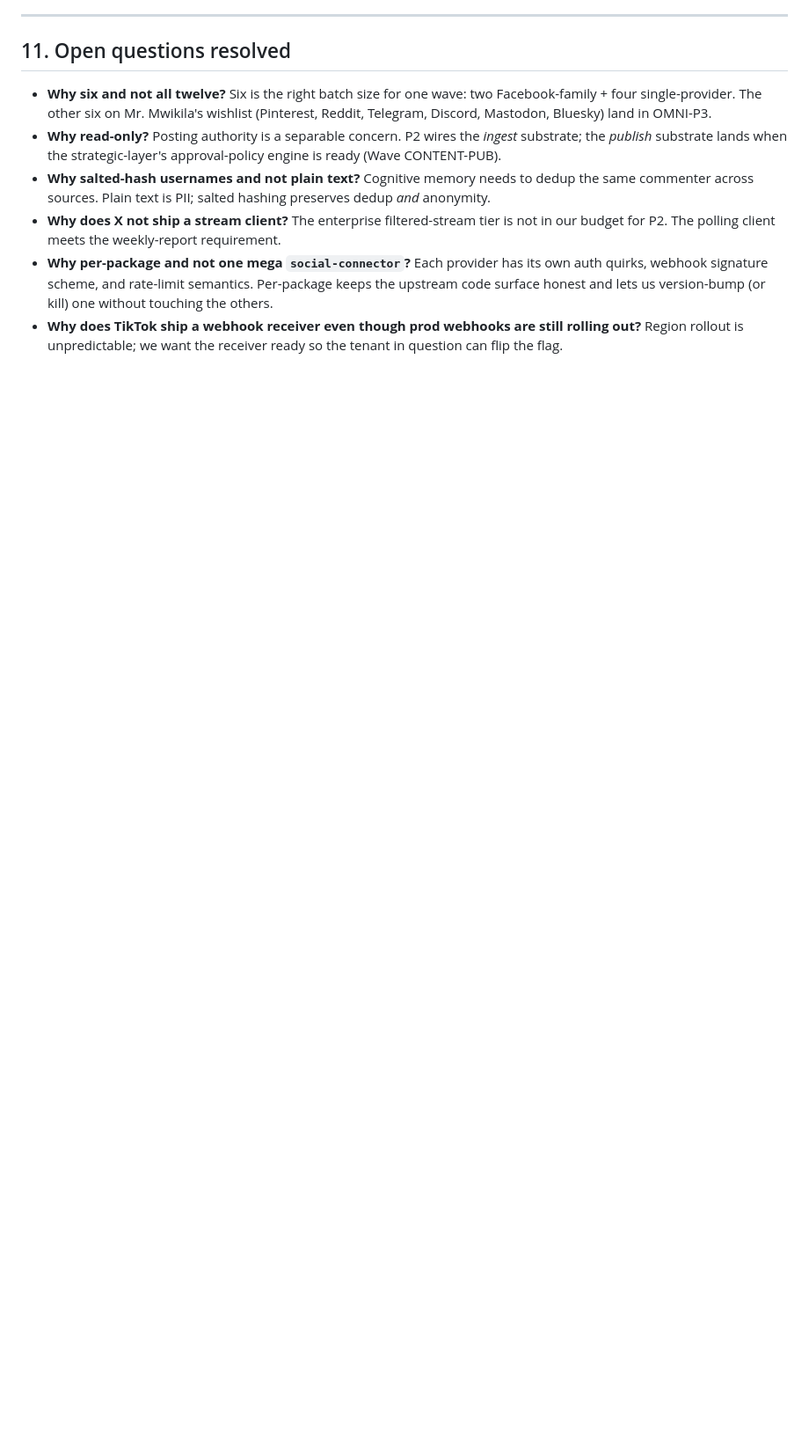
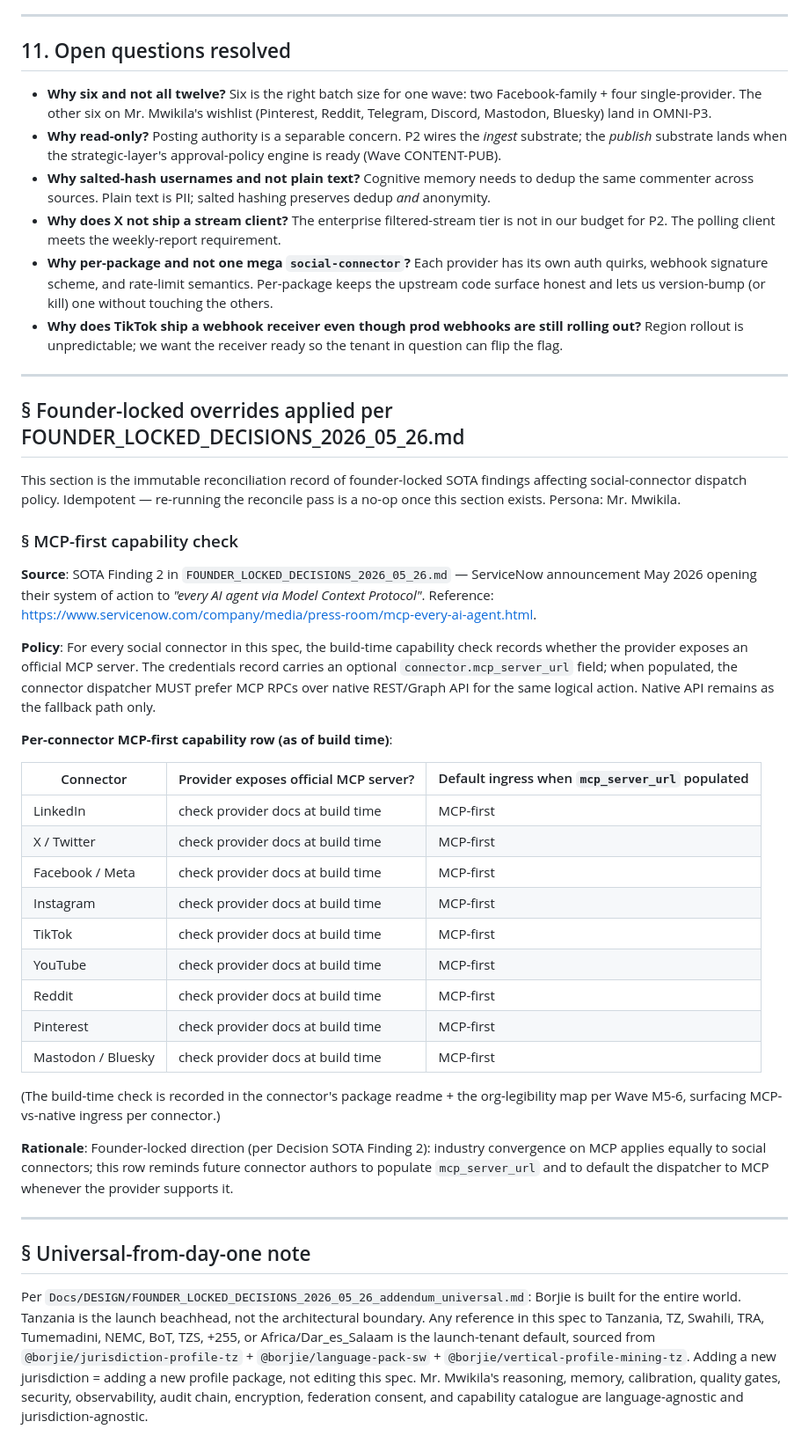
Before and after one commit to GeorgeMwiki/BORJIE-101, a Markdown page: Docs/DESIGN/OMNI_P2_SOCIAL_CONNECTORS_SPEC.md, the part around the change. Shown at 88% size. GitHub-like rendering; blank space fills up the shorter version.

Commit message:
chore(reconcile): apply founder-locked decisions to OMNI_P2_SOCIAL_CONNECTORS_SPEC

```diff
--- a/Docs/DESIGN/OMNI_P2_SOCIAL_CONNECTORS_SPEC.md
+++ b/Docs/DESIGN/OMNI_P2_SOCIAL_CONNECTORS_SPEC.md
@@ -354,3 +354,39 @@ explicit feature flag.
 - **Why does TikTok ship a webhook receiver even though prod webhooks
   are still rolling out?** Region rollout is unpredictable; we want
   the receiver ready so the tenant in question can flip the flag.
+
+---
+
+## § Founder-locked overrides applied per FOUNDER_LOCKED_DECISIONS_2026_05_26.md
+
+This section is the immutable reconciliation record of founder-locked SOTA findings affecting social-connector dispatch policy. Idempotent — re-running the reconcile pass is a no-op once this section exists. Persona: Mr. Mwikila.
+
+### § MCP-first capability check
+
+**Source**: SOTA Finding 2 in `FOUNDER_LOCKED_DECISIONS_2026_05_26.md` — ServiceNow announcement May 2026 opening their system of action to *"every AI agent via Model Context Protocol"*. Reference: https://www.servicenow.com/company/media/press-room/mcp-every-ai-agent.html.
+
+**Policy**: For every social connector in this spec, the build-time capability check records whether the provider exposes an official MCP server. The credentials record carries an optional `connector.mcp_server_url` field; when populated, the connector dispatcher MUST prefer MCP RPCs over native REST/Graph API for the same logical action. Native API remains as the fallback path only.
+
+**Per-connector MCP-first capability row (as of build time)**:
+
+| Connector | Provider exposes official MCP server? | Default ingress when `mcp_server_url` populated |
+|---|---|---|
+| LinkedIn | check provider docs at build time | MCP-first |
+| X / Twitter | check provider docs at build time | MCP-first |
+| Facebook / Meta | check provider docs at build time | MCP-first |
+| Instagram | check provider docs at build time | MCP-first |
+| TikTok | check provider docs at build time | MCP-first |
+| YouTube | check provider docs at build time | MCP-first |
+| Reddit | check provider docs at build time | MCP-first |
+| Pinterest | check provider docs at build time | MCP-first |
+| Mastodon / Bluesky | check provider docs at build time | MCP-first |
+
+(The build-time check is recorded in the connector's package readme + the org-legibility map per Wave M5-6, surfacing MCP-vs-native ingress per connector.)
+
+**Rationale**: Founder-locked direction (per Decision SOTA Finding 2): industry convergence on MCP applies equally to social connectors; this row reminds future connector authors to populate `mcp_server_url` and to default the dispatcher to MCP whenever the provider supports it.
+
+---
+
+## § Universal-from-day-one note
+
+Per `Docs/DESIGN/FOUNDER_LOCKED_DECISIONS_2026_05_26_addendum_universal.md`: Borjie is built for the entire world. Tanzania is the launch beachhead, not the architectural boundary. Any reference in this spec to Tanzania, TZ, Swahili, TRA, Tumemadini, NEMC, BoT, TZS, +255, or Africa/Dar_es_Salaam is the launch-tenant default, sourced from `@borjie/jurisdiction-profile-tz` + `@borjie/language-pack-sw` + `@borjie/vertical-profile-mining-tz`. Adding a new jurisdiction = adding a new profile package, not editing this spec. Mr. Mwikila's reasoning, memory, calibration, quality gates, security, observability, audit chain, encryption, federation consent, and capability catalogue are language-agnostic and jurisdiction-agnostic.
```
Also changed, not shown: Docs/DESIGN/DYNAMIC_RECIPE_AUTHORING_SPEC.md (added, +257 -0 lines).
